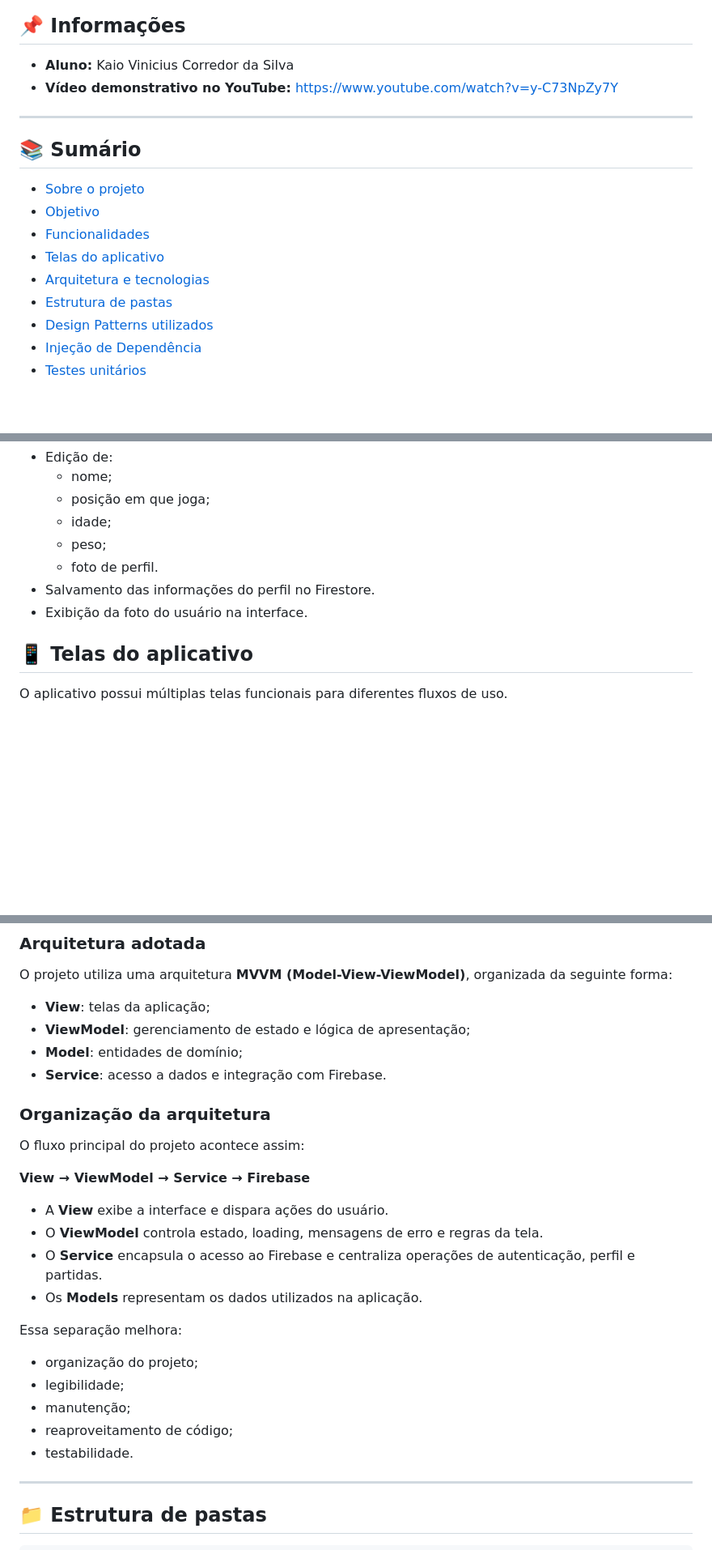
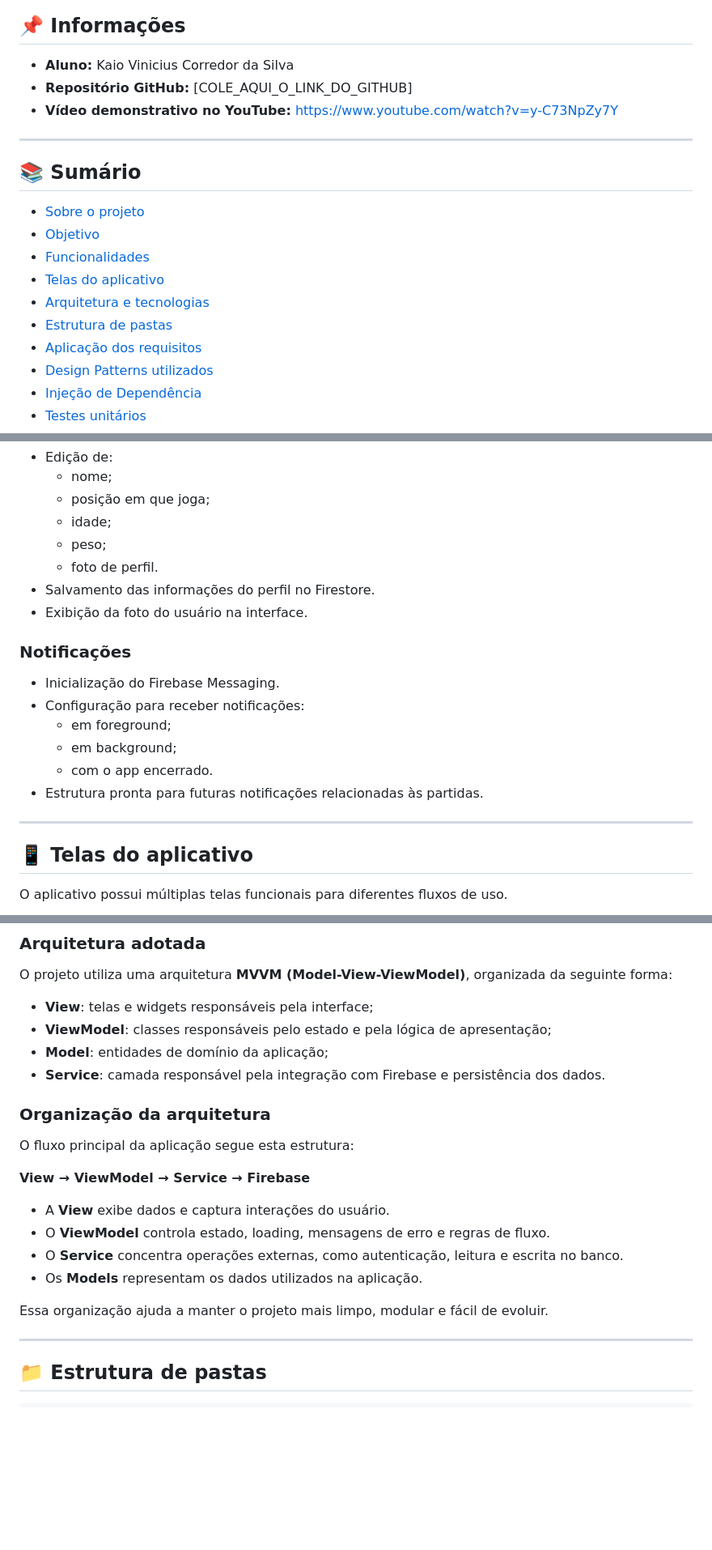
Before and after one commit to Kvcss/futja, a Markdown page: README.md, 3 parts joined by grey strips. Shown at 81% size. GitHub-like rendering; blank space fills up the shorter version.

Commit message:
Revise README for clarity and additional information
Updated README with additional sections and improved clarity.

```diff
--- a/README.md
+++ b/README.md
@@ -8,6 +8,7 @@
 ## 📌 Informações
 
 - **Aluno:** Kaio Vinicius Corredor da Silva
+- **Repositório GitHub:** [COLE_AQUI_O_LINK_DO_GITHUB]
 - **Vídeo demonstrativo no YouTube:** https://www.youtube.com/watch?v=y-C73NpZy7Y
 
 ---
@@ -20,6 +21,7 @@
 - [Telas do aplicativo](#-telas-do-aplicativo)
 - [Arquitetura e tecnologias](#-arquitetura-e-tecnologias)
 - [Estrutura de pastas](#-estrutura-de-pastas)
+- [Aplicação dos requisitos](#-aplicação-dos-requisitos)
 - [Design Patterns utilizados](#-design-patterns-utilizados)
 - [Injeção de Dependência](#-injeção-de-dependência)
 - [Testes unitários](#-testes-unitários)
@@ -106,6 +108,15 @@ O principal objetivo do aplicativo é oferecer uma experiência simples e funcio
 - Salvamento das informações do perfil no Firestore.
 - Exibição da foto do usuário na interface.
 
+### Notificações
+- Inicialização do Firebase Messaging.
+- Configuração para receber notificações:
+  - em foreground;
+  - em background;
+  - com o app encerrado.
+- Estrutura pronta para futuras notificações relacionadas às partidas.
+
+---
 
 ## 📱 Telas do aplicativo
 
@@ -149,27 +160,22 @@ Tela dedicada para cadastro de uma nova partida.
 ### Arquitetura adotada
 O projeto utiliza uma arquitetura **MVVM (Model-View-ViewModel)**, organizada da seguinte forma:
 
-- **View**: telas da aplicação;
-- **ViewModel**: gerenciamento de estado e lógica de apresentação;
-- **Model**: entidades de domínio;
-- **Service**: acesso a dados e integração com Firebase.
+- **View**: telas e widgets responsáveis pela interface;
+- **ViewModel**: classes responsáveis pelo estado e pela lógica de apresentação;
+- **Model**: entidades de domínio da aplicação;
+- **Service**: camada responsável pela integração com Firebase e persistência dos dados.
 
 ### Organização da arquitetura
-O fluxo principal do projeto acontece assim:
+O fluxo principal da aplicação segue esta estrutura:
 
 **View → ViewModel → Service → Firebase**
 
-- A **View** exibe a interface e dispara ações do usuário.
-- O **ViewModel** controla estado, loading, mensagens de erro e regras da tela.
-- O **Service** encapsula o acesso ao Firebase e centraliza operações de autenticação, perfil e partidas.
+- A **View** exibe dados e captura interações do usuário.
+- O **ViewModel** controla estado, loading, mensagens de erro e regras de fluxo.
+- O **Service** concentra operações externas, como autenticação, leitura e escrita no banco.
 - Os **Models** representam os dados utilizados na aplicação.
 
-Essa separação melhora:
-- organização do projeto;
-- legibilidade;
-- manutenção;
-- reaproveitamento de código;
-- testabilidade.
+Essa organização ajuda a manter o projeto mais limpo, modular e fácil de evoluir.
 
 ---
 
```
Also changed, not shown: other parts of README.md (+2 -2 lines).
